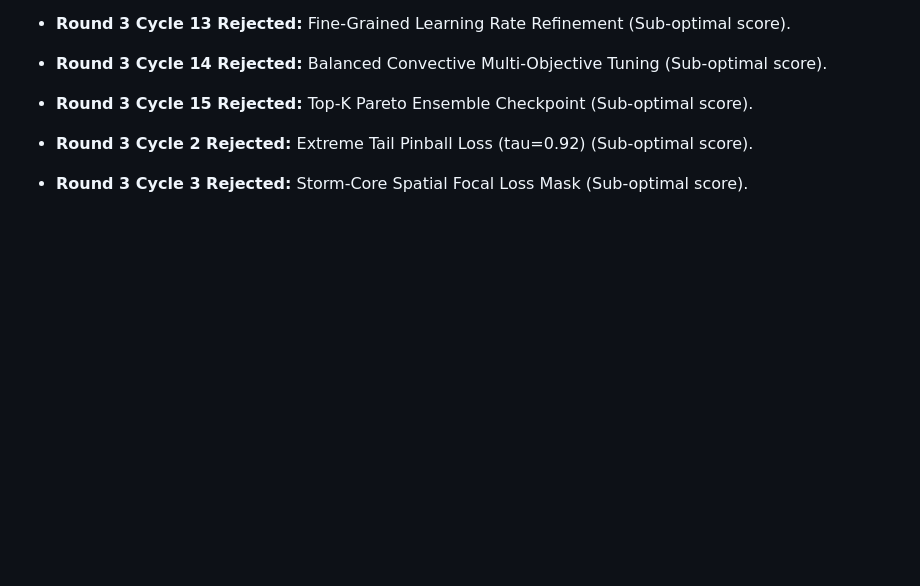
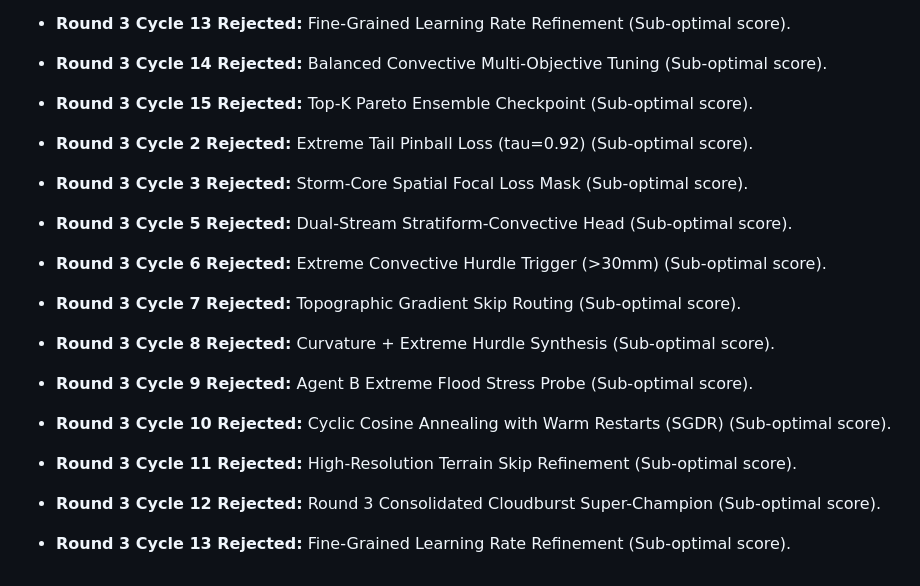
Before and after one commit to rohzhegde26/SIH-26074-Fast-and-Curious, a Markdown page: program.md, the part around the change. Rendered like a GitHub page; blank space fills up the shorter version.

```diff
--- a/program.md
+++ b/program.md
@@ -136,3 +136,21 @@
 - **Round 3 Cycle 2 Rejected:** Extreme Tail Pinball Loss (tau=0.92) (Sub-optimal score).
 
 - **Round 3 Cycle 3 Rejected:** Storm-Core Spatial Focal Loss Mask (Sub-optimal score).
+
+- **Round 3 Cycle 5 Rejected:** Dual-Stream Stratiform-Convective Head (Sub-optimal score).
+
+- **Round 3 Cycle 6 Rejected:** Extreme Convective Hurdle Trigger (>30mm) (Sub-optimal score).
+
+- **Round 3 Cycle 7 Rejected:** Topographic Gradient Skip Routing (Sub-optimal score).
+
+- **Round 3 Cycle 8 Rejected:** Curvature + Extreme Hurdle Synthesis (Sub-optimal score).
+
+- **Round 3 Cycle 9 Rejected:** Agent B Extreme Flood Stress Probe (Sub-optimal score).
+
+- **Round 3 Cycle 10 Rejected:** Cyclic Cosine Annealing with Warm Restarts (SGDR) (Sub-optimal score).
+
+- **Round 3 Cycle 11 Rejected:** High-Resolution Terrain Skip Refinement (Sub-optimal score).
+
+- **Round 3 Cycle 12 Rejected:** Round 3 Consolidated Cloudburst Super-Champion (Sub-optimal score).
+
+- **Round 3 Cycle 13 Rejected:** Fine-Grained Learning Rate Refinement (Sub-optimal score).
```
